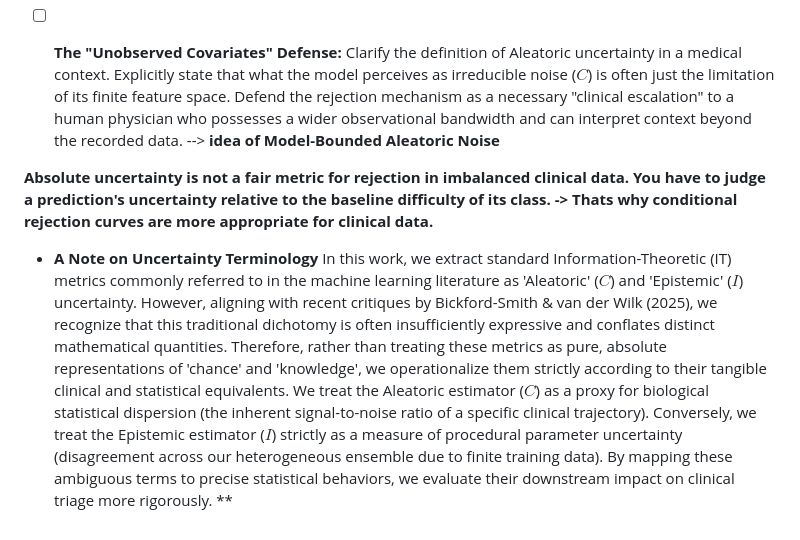
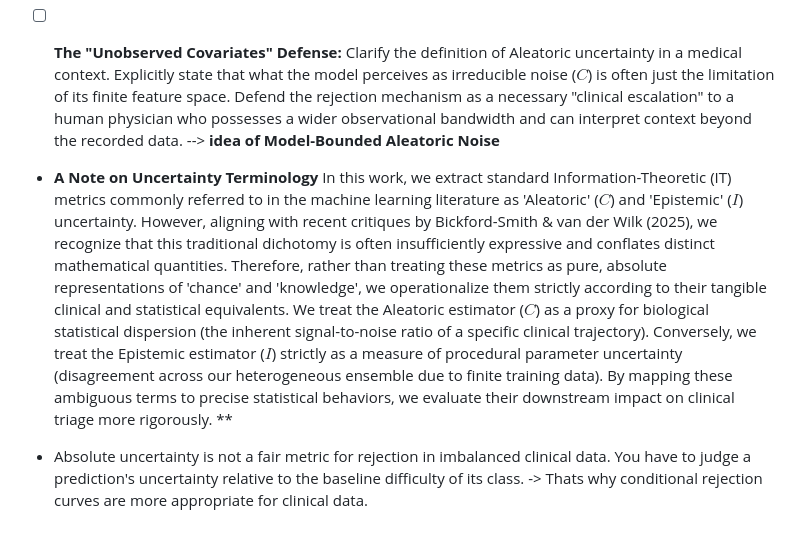
Before and after one commit to endrwalter/uncertainty_ml, a Markdown page: TODO_v1.md, the part around the change. GitHub-like rendering.

Commit message:
Clarify uncertainty metrics in clinical data
Removed redundant statement about absolute uncertainty in clinical data rejection metrics.

```diff
--- a/TODO_v1.md
+++ b/TODO_v1.md
@@ -54,7 +54,7 @@ Narrative points that must be explicitly addressed in the Discussion or Limitati
 
 - [ ] **The "Unobserved Covariates" Defense:** Clarify the definition of Aleatoric uncertainty in a medical context. Explicitly state that what the model perceives as irreducible noise ($C$) is often just the limitation of its finite feature space. Defend the rejection mechanism as a necessary "clinical escalation" to a human physician who possesses a wider observational bandwidth and can interpret context beyond the recorded data. --> **idea of Model-Bounded Aleatoric Noise**
 
-**Absolute uncertainty is not a fair metric for rejection in imbalanced clinical data. You have to judge a prediction's uncertainty relative to the baseline difficulty of its class. -> Thats why conditional rejection curves are more appropriate for clinical data.**
-
 - **A Note on Uncertainty Terminology** In this work, we extract standard Information-Theoretic (IT) metrics commonly referred to in the machine learning literature as 'Aleatoric' ($C$) and 'Epistemic' ($I$) uncertainty. However, aligning with recent critiques by Bickford-Smith & van der Wilk (2025), we recognize that this traditional dichotomy is often insufficiently expressive and conflates distinct mathematical quantities.
 Therefore, rather than treating these metrics as pure, absolute representations of 'chance' and 'knowledge', we operationalize them strictly according to their tangible clinical and statistical equivalents. We treat the Aleatoric estimator ($C$) as a proxy for biological statistical dispersion (the inherent signal-to-noise ratio of a specific clinical trajectory). Conversely, we treat the Epistemic estimator ($I$) strictly as a measure of procedural parameter uncertainty (disagreement across our heterogeneous ensemble due to finite training data). By mapping these ambiguous terms to precise statistical behaviors, we evaluate their downstream impact on clinical triage more rigorously. **
+
+- Absolute uncertainty is not a fair metric for rejection in imbalanced clinical data. You have to judge a prediction's uncertainty relative to the baseline difficulty of its class. -> Thats why conditional rejection curves are more appropriate for clinical data.
```
